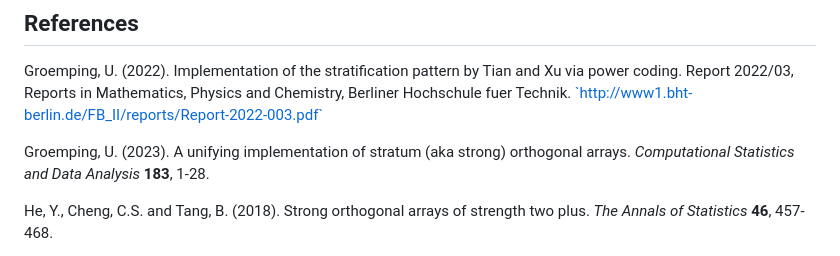
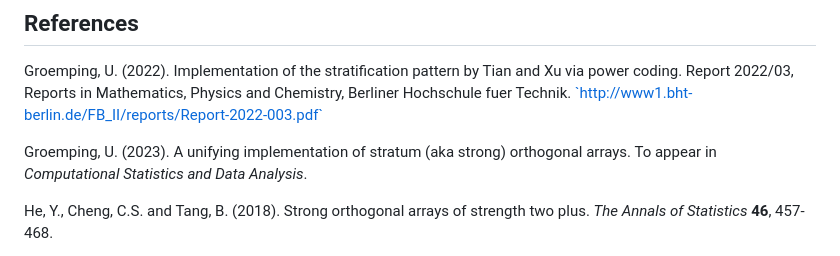
Before and after one commit to bertcarnell/SOAs, a Markdown page: README.md, the part around the change. Drawn GitHub-style.

Commit message:
Automatic build of README.md

```diff
--- a/README.md
+++ b/README.md
@@ -93,8 +93,8 @@ Physics and Chemistry, Berliner Hochschule fuer Technik.
 </p>
 <p>
 Groemping, U. (2023). A unifying implementation of stratum (aka strong)
-orthogonal arrays. <em>Computational Statistics and Data Analysis</em>
-<b>183</b>, 1-28.
+orthogonal arrays. To appear in <em>Computational Statistics and Data
+Analysis</em>.
 </p>
 <p>
 He, Y., Cheng, C.S. and Tang, B. (2018). Strong orthogonal arrays of
```
